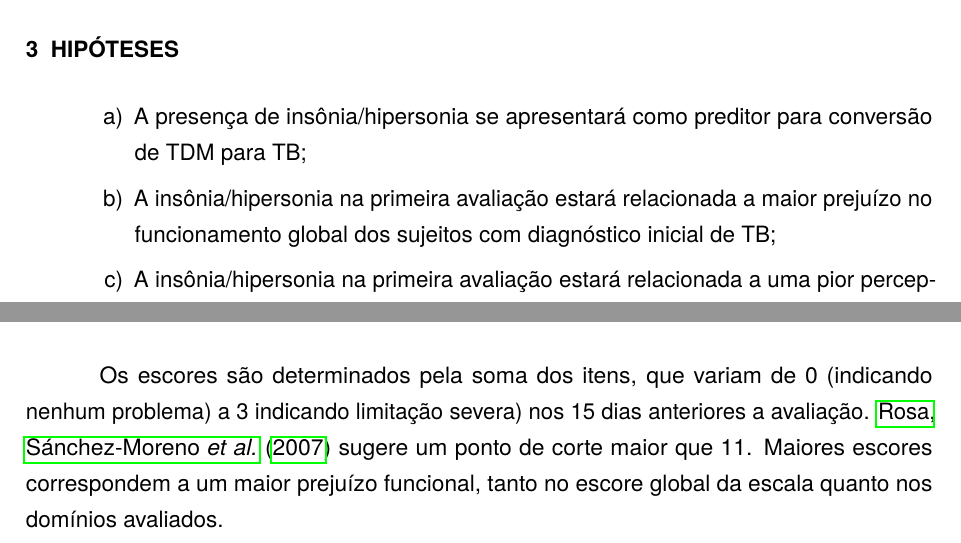
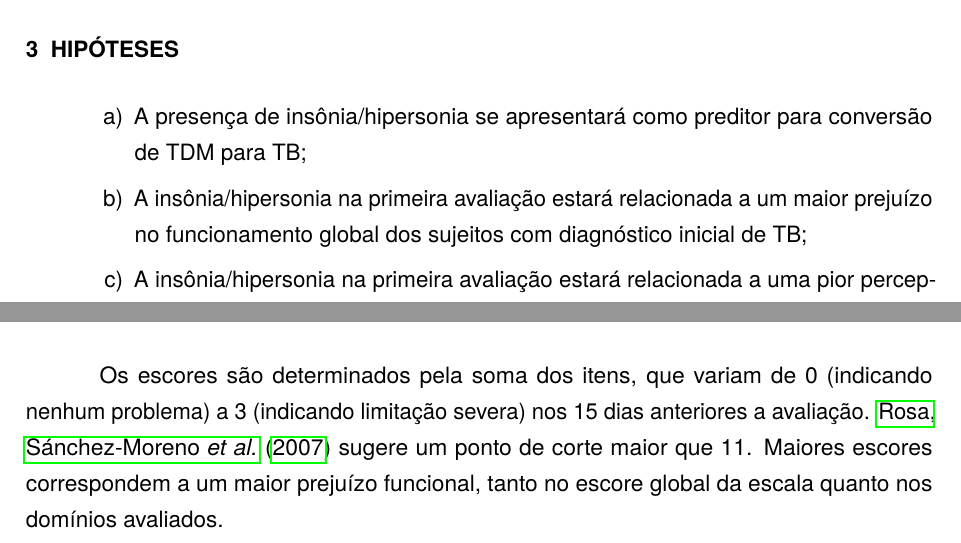
Before and after one commit to brunomontezano/projeto-tcc, a LaTeX thesis (projeto.tex): two parts of pages 7 and 15 of 51, joined at a grey line, cut so that both start at the same text. Compiled offline with pdfLaTeX.

Commit message:
Fechando parenteses e ajustes.

```diff
--- a/projeto.tex
+++ b/projeto.tex
@@ -353,7 +353,7 @@
         para conversão de TDM para TB;
 
         \item A insônia/hipersonia na primeira avaliação estará relacionada
-        a maior prejuízo no funcionamento global dos sujeitos com diagnóstico
+        a um maior prejuízo no funcionamento global dos sujeitos com diagnóstico
         inicial de TB;
 
         \item A insônia/hipersonia na primeira avaliação estará relacionada
```
Also changed, not shown: projeto.pdf, projeto.tex (2 more changed lines).
